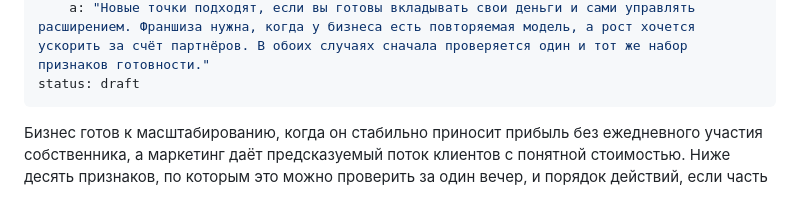
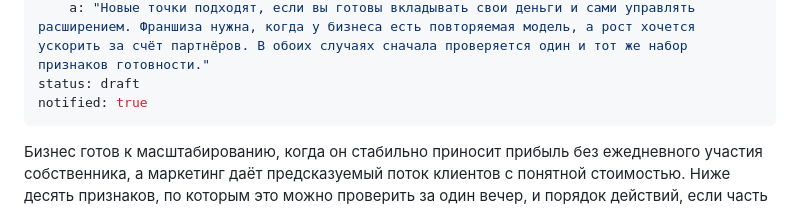
Before and after one commit to murzzsite/plan-uragan-marketing, a Markdown page: articles/gotovnost-biznesa-k-masshtabirovaniyu.md, the part around the change. GitHub-like rendering.

Commit message:
blog: автообновление

```diff
--- a/articles/gotovnost-biznesa-k-masshtabirovaniyu.md
+++ b/articles/gotovnost-biznesa-k-masshtabirovaniyu.md
@@ -22,6 +22,7 @@ faq:
   - q: "Что выбрать: новые точки или франшиза?"
     a: "Новые точки подходят, если вы готовы вкладывать свои деньги и сами управлять расширением. Франшиза нужна, когда у бизнеса есть повторяемая модель, а рост хочется ускорить за счёт партнёров. В обоих случаях сначала проверяется один и тот же набор признаков готовности."
 status: draft
+notified: true
 ---
 Бизнес готов к масштабированию, когда он стабильно приносит прибыль без ежедневного участия собственника, а маркетинг даёт предсказуемый поток клиентов с понятной стоимостью. Ниже десять признаков, по которым это можно проверить за один вечер, и порядок действий, если часть из них не выполняется.
 
```
